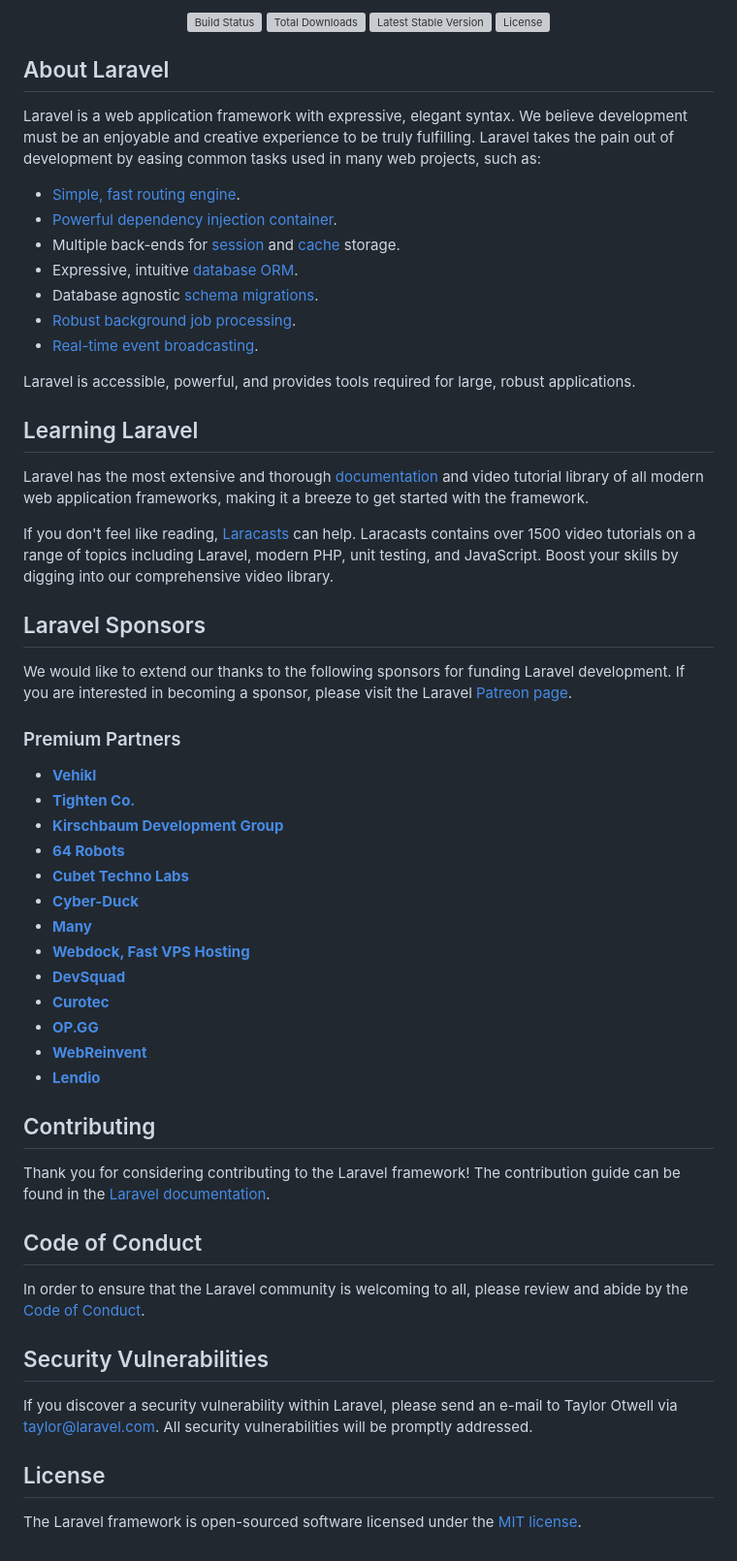
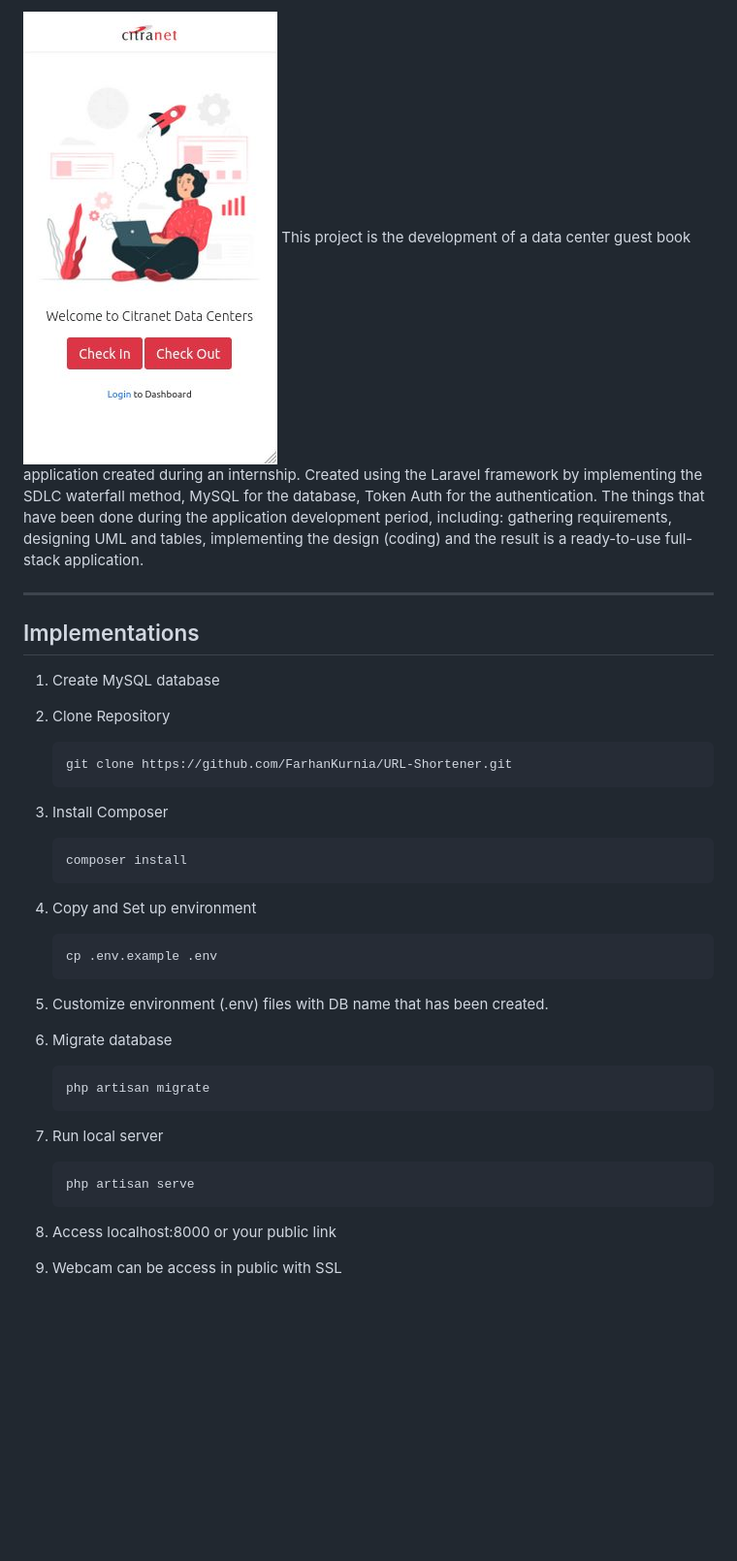
Before and after one commit to FarhanKurnia/DC-Visitor, a Markdown page: README.md, the part around the change printed below. Shown: that part at 97% size. GitHub-like rendering; pictures changed too: image/homepage.jpg (added); blank space fills up the shorter version; grey boxes are pictures that could not be loaded.

````diff
--- a/README.md
+++ b/README.md
@@ -2,63 +2,38 @@
 
-<p align="center">
-<a href="https://travis-ci.org/laravel/framework"><img src="https://travis-ci.org/laravel/framework.svg" alt="Build Status"></a>
-<a href="https://packagist.org/packages/laravel/framework"><img src="https://img.shields.io/packagist/dt/laravel/framework" alt="Total Downloads"></a>
-<a href="https://packagist.org/packages/laravel/framework"><img src="https://img.shields.io/packagist/v/laravel/framework" alt="Latest Stable Version"></a>
-<a href="https://packagist.org/packages/laravel/framework"><img src="https://img.shields.io/packagist/l/laravel/framework" alt="License"></a>
-</p>
+![Example](image/homepage.jpg "Homepage")
+This project is the development of a data center guest book application created during an internship. Created using the Laravel framework by implementing the SDLC waterfall method, MySQL for the database, Token Auth for the authentication. The things that have been done during the application development period, including: gathering requirements, designing UML and tables, implementing the design (coding) and the result is a ready-to-use full-stack application.
 
-## About Laravel
+------------------------------------------------------------------------
+## Implementations
+1. Create MySQL database</br>
 
-Laravel is a web application framework with expressive, elegant syntax. We believe development must be an enjoyable and creative experience to be truly fulfilling. Laravel takes the pain out of development by easing common tasks used in many web projects, such as:
+2. Clone Repository </br>
+    ```
+    git clone https://github.com/FarhanKurnia/URL-Shortener.git
+    ```
 
-- [Simple, fast routing engine](https://laravel.com/docs/routing).
-- [Powerful dependency injection container](https://laravel.com/docs/container).
-- Multiple back-ends for [session](https://laravel.com/docs/session) and [cache](https://laravel.com/docs/cache) storage.
-- Expressive, intuitive [database ORM](https://laravel.com/docs/eloquent).
-- Database agnostic [schema migrations](https://laravel.com/docs/migrations).
-- [Robust background job processing](https://laravel.com/docs/queues).
-- [Real-time event broadcasting](https://laravel.com/docs/broadcasting).
+3. Install Composer </br>
+    ```
+    composer install
+    ```
 
-Laravel is accessible, powerful, and provides tools required for large, robust applications.
+4. Copy and Set up environment</br>
+    ```
+    cp .env.example .env
+    ```
 
-## Learning Laravel
+5. Customize environment (.env) files with DB name that has been created.</br>
 
-Laravel has the most extensive and thorough [documentation](https://laravel.com/docs) and video tutorial library of all modern web application frameworks, making it a breeze to get started with the framework.
+6. Migrate database</br>
+    ```
+    php artisan migrate
+    ```
 
-If you don't feel like reading, [Laracasts](https://laracasts.com) can help. Laracasts contains over 1500 video tutorials on a range of topics including Laravel, modern PHP, unit testing, and JavaScript. Boost your skills by digging into our comprehensive video library.
+7. Run local server</br>
+    ```
+    php artisan serve
+    ```
 
-## Laravel Sponsors
+8. Access localhost:8000 or your public link</br>
 
-We would like to extend our thanks to the following sponsors for funding Laravel development. If you are interested in becoming a sponsor, please visit the Laravel [Patreon page](https://patreon.com/taylorotwell).
-
-### Premium Partners
-
-- **[Vehikl](https://vehikl.com/)**
-- **[Tighten Co.](https://tighten.co)**
-- **[Kirschbaum Development Group](https://kirschbaumdevelopment.com)**
-- **[64 Robots](https://64robots.com)**
-- **[Cubet Techno Labs](https://cubettech.com)**
-- **[Cyber-Duck](https://cyber-duck.co.uk)**
-- **[Many](https://www.many.co.uk)**
-- **[Webdock, Fast VPS Hosting](https://www.webdock.io/en)**
-- **[DevSquad](https://devsquad.com)**
-- **[Curotec](https://www.curotec.com/services/technologies/laravel/)**
-- **[OP.GG](https://op.gg)**
-- **[WebReinvent](https://webreinvent.com/?utm_source=laravel&utm_medium=github&utm_campaign=patreon-sponsors)**
-- **[Lendio](https://lendio.com)**
-
-## Contributing
-
-Thank you for considering contributing to the Laravel framework! The contribution guide can be found in the [Laravel documentation](https://laravel.com/docs/contributions).
-
-## Code of Conduct
-
-In order to ensure that the Laravel community is welcoming to all, please review and abide by the [Code of Conduct](https://laravel.com/docs/contributions#code-of-conduct).
-
-## Security Vulnerabilities
-
-If you discover a security vulnerability within Laravel, please send an e-mail to Taylor Otwell via [taylor@laravel.com](mailto:taylor@laravel.com). All security vulnerabilities will be promptly addressed.
-
-## License
-
-The Laravel framework is open-sourced software licensed under the [MIT license](https://opensource.org/licenses/MIT).
+9. Webcam can be access in public with SSL
````
Also changed, not shown: other parts of README.md (+1 -1 lines).
